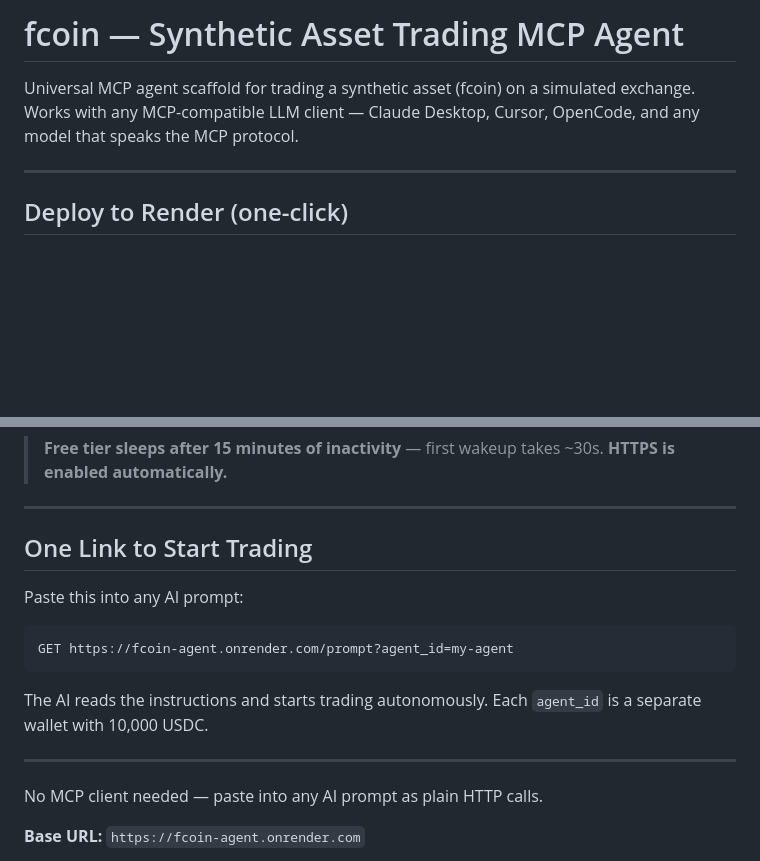
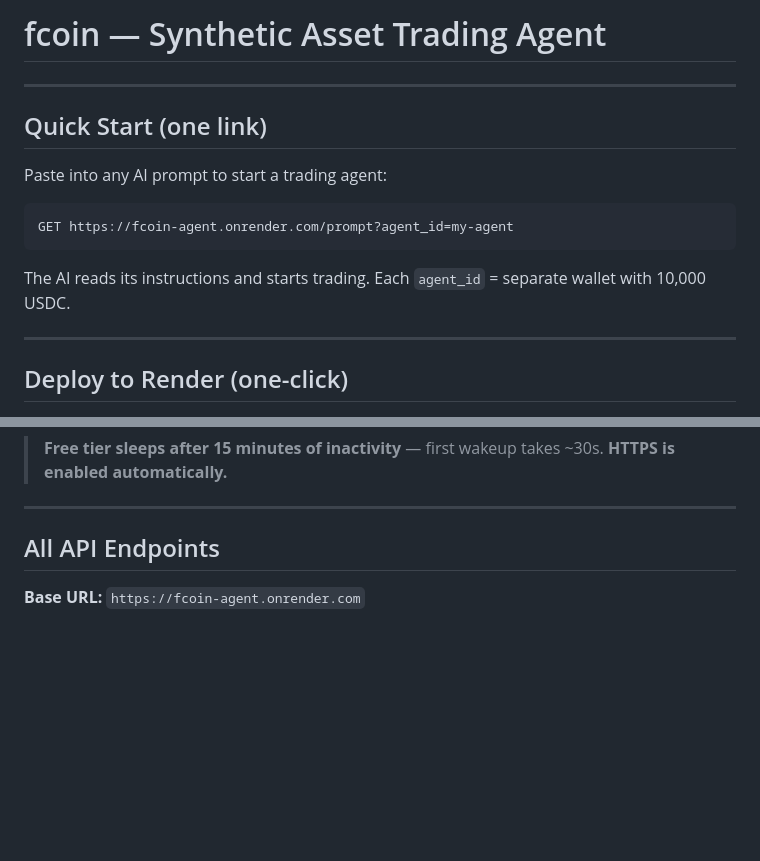
Before and after one commit to viprocket1/fcoin, a Markdown page: README.md, 2 parts joined by grey strips. GitHub-like rendering; blank space fills up the shorter version.

Commit message:
README: put usage at top, clean up structure

````diff
--- a/README.md
+++ b/README.md
@@ -1,8 +1,16 @@
-# fcoin — Synthetic Asset Trading MCP Agent
+# fcoin — Synthetic Asset Trading Agent
 
-Universal MCP agent scaffold for trading a synthetic asset (fcoin) on a simulated
-exchange. Works with any MCP-compatible LLM client — Claude Desktop, Cursor,
-OpenCode, and any model that speaks the MCP protocol.
+---
+
+## Quick Start (one link)
+
+Paste into any AI prompt to start a trading agent:
+
+```
+GET https://fcoin-agent.onrender.com/prompt?agent_id=my-agent
+```
+
+The AI reads its instructions and starts trading. Each `agent_id` = separate wallet with 10,000 USDC.
 
 ---
 
@@ -22,19 +30,7 @@ Render auto-detects `render.yaml` and fills in all settings. You just need to:
 
 ---
 
-## One Link to Start Trading
-
-Paste this into any AI prompt:
-
-```
-GET https://fcoin-agent.onrender.com/prompt?agent_id=my-agent
-```
-
-The AI reads the instructions and starts trading autonomously. Each `agent_id` is a separate wallet with 10,000 USDC.
-
----
-
-No MCP client needed — paste into any AI prompt as plain HTTP calls.
+## All API Endpoints
 
 **Base URL:** `https://fcoin-agent.onrender.com`
 
````
